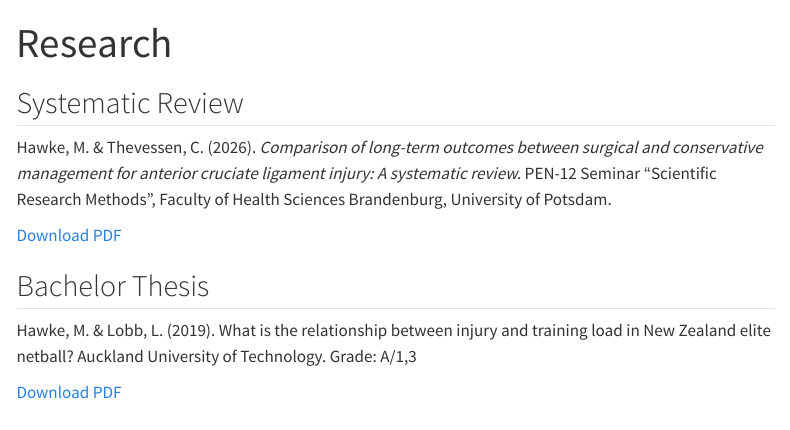
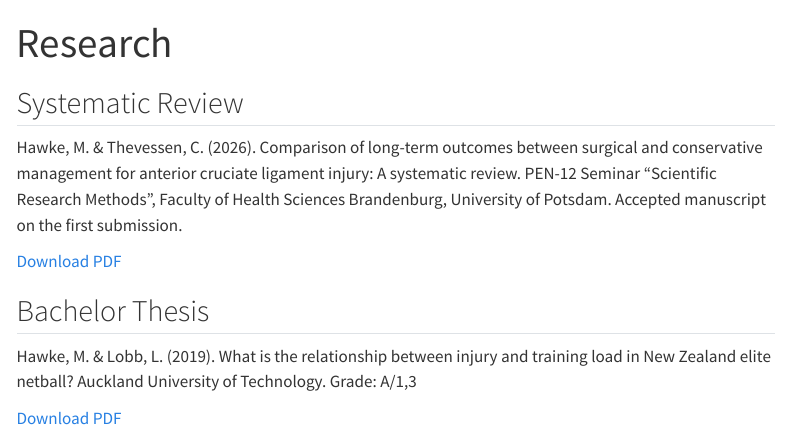
Before and after one commit to MatthewHawke/Website, a Quarto document (research.qmd): the page in a window 1100 px wide, from its top. Rendered offline with R 4.5, knitr and Pandoc in place of Quarto, with nearby package versions; menus at the side of the page are left out.

Commit message:
Refine systematic review citation

```diff
--- a/research.qmd
+++ b/research.qmd
@@ -4,7 +4,7 @@ title: "Research"
 
 ## Systematic Review
 
-Hawke, M. & Thevessen, C. (2026). *Comparison of long-term outcomes between surgical and conservative management for anterior cruciate ligament injury: A systematic review.* PEN-12 Seminar "Scientific Research Methods", Faculty of Health Sciences Brandenburg, University of Potsdam.
+Hawke, M. & Thevessen, C. (2026). Comparison of long-term outcomes between surgical and conservative management for anterior cruciate ligament injury: A systematic review. PEN-12 Seminar "Scientific Research Methods", Faculty of Health Sciences Brandenburg, University of Potsdam. Accepted manuscript on the first submission.
 
 [Download PDF](pdfs/hawke-thevessen-2026-acl-systematic-review.pdf)
 
```
